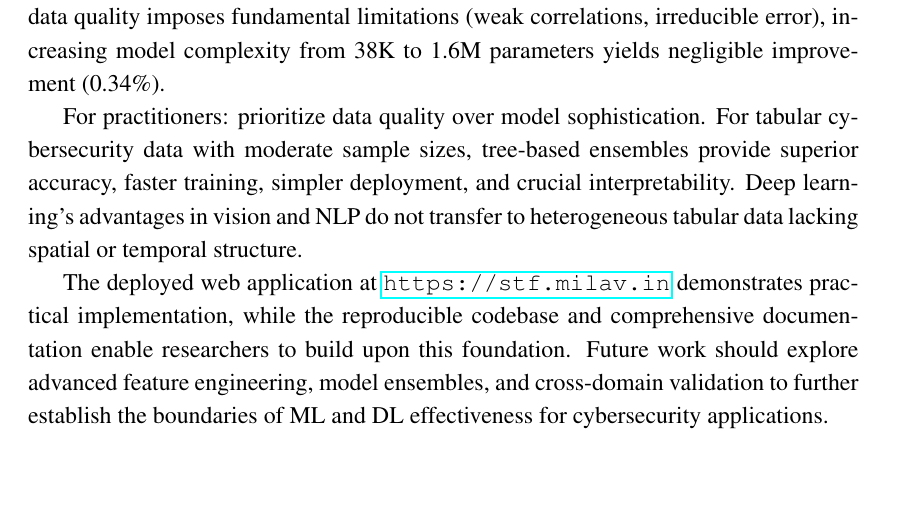
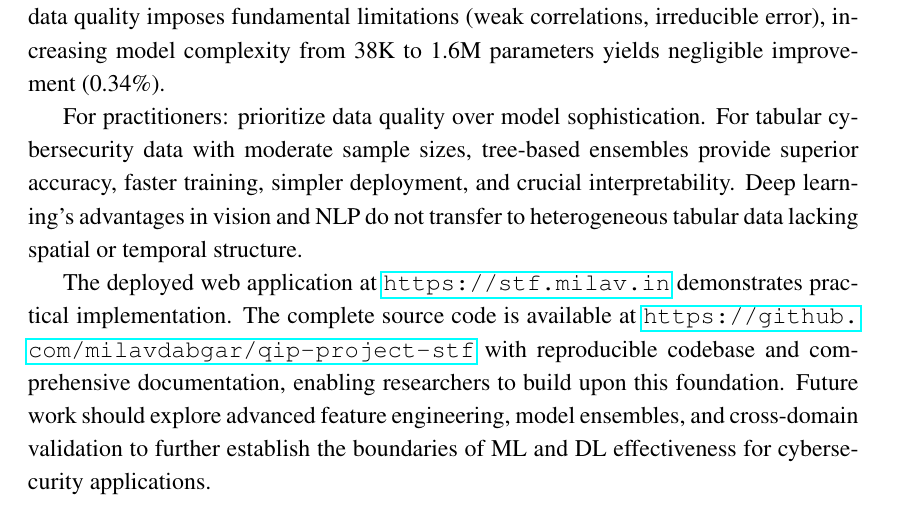
Before and after one commit to milavdabgar/qip-project-stf, a LaTeX thesis (report/MainFile.tex, which reads report/conclusion.tex): part of page 32 of 39, cut so that both start at the same text, the shorter picture padded with empty space. Compiled offline with pdfLaTeX; a LaTeX package or settings file that is missing is left out.

Commit message:
Add GitHub repository link to conclusion section

```diff
--- a/report/conclusion.tex
+++ b/report/conclusion.tex
@@ -40,7 +40,7 @@ This research conclusively demonstrates that traditional machine learning, speci
 
 For practitioners: prioritize data quality over model sophistication. For tabular cybersecurity data with moderate sample sizes, tree-based ensembles provide superior accuracy, faster training, simpler deployment, and crucial interpretability. Deep learning's advantages in vision and NLP do not transfer to heterogeneous tabular data lacking spatial or temporal structure.
 
-The deployed web application at \url{https://stf.milav.in} demonstrates practical implementation, while the reproducible codebase and comprehensive documentation enable researchers to build upon this foundation. Future work should explore advanced feature engineering, model ensembles, and cross-domain validation to further establish the boundaries of ML and DL effectiveness for cybersecurity applications.
+The deployed web application at \url{https://stf.milav.in} demonstrates practical implementation. The complete source code is available at \url{https://github.com/milavdabgar/qip-project-stf} with reproducible codebase and comprehensive documentation, enabling researchers to build upon this foundation. Future work should explore advanced feature engineering, model ensembles, and cross-domain validation to further establish the boundaries of ML and DL effectiveness for cybersecurity applications.
 
 \begin{figure}[h]
 \centering
```
Also changed, not shown: report/MainFile.pdf.
